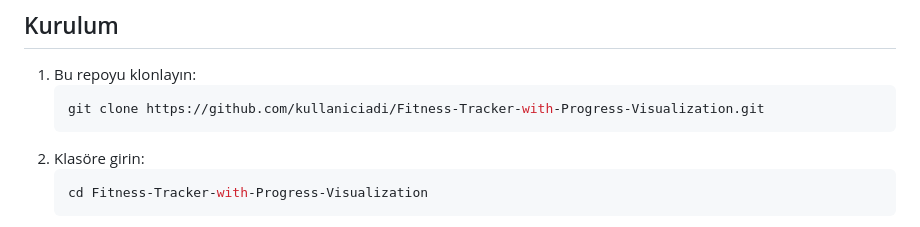
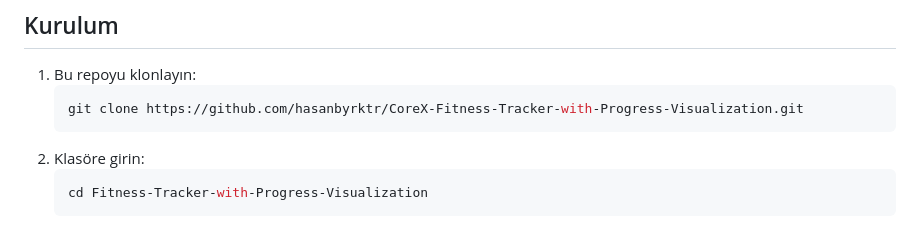
Before and after one commit to hasanbyrktr/Fitness-Tracker-with-Progress-Visualization, a Markdown page: README.md, the part around the change. GitHub-like rendering.

````diff
--- a/README.md
+++ b/README.md
@@ -17,7 +17,7 @@ CoreX, sağlıklı yaşamı destekleyen, kişisel antrenman programları ve diye
 
 1. Bu repoyu klonlayın:
    ```bash
-   git clone https://github.com/kullaniciadi/Fitness-Tracker-with-Progress-Visualization.git
+   git clone https://github.com/hasanbyrktr/CoreX-Fitness-Tracker-with-Progress-Visualization.git
    ```
 2. Klasöre girin:
    ```bash
````
